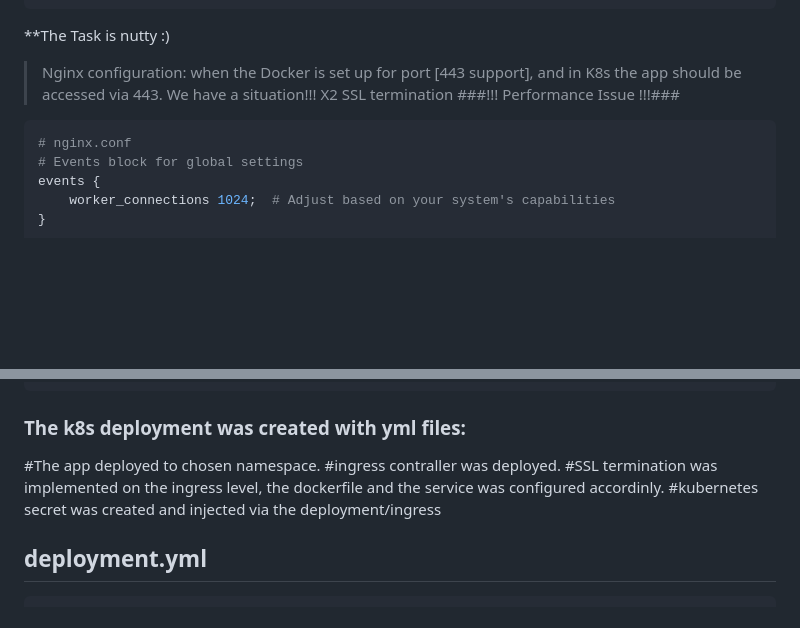
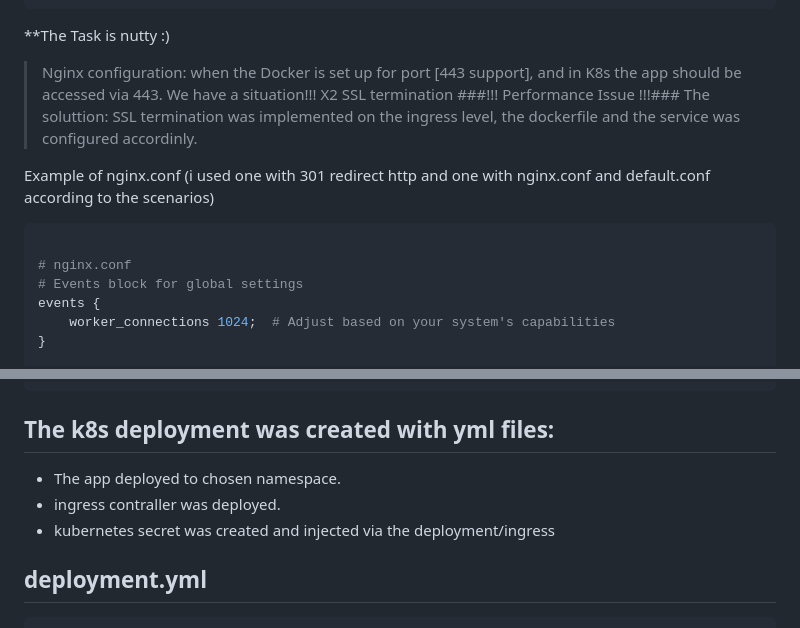
Before and after one commit to blackrussian84/Dcoya, a Markdown page: README.md, 2 parts joined by grey strips. Drawn GitHub-style; blank space fills up the shorter version.

````diff
--- a/README.md
+++ b/README.md
@@ -188,7 +188,12 @@ docker push docker.io/blackrussian84/mydocker:latest
 > Nginx configuration:
 > when the Docker is set up for port [443 support], and in K8s the app should be accessed via 443. We have a situation!!! X2 SSL termination
 > ###!!! Performance Issue !!!###
+The soluttion:
+SSL termination was implemented on the ingress level, the dockerfile and the service was configured accordinly.
+
+Example of nginx.conf (i used one with 301 redirect http and  one with nginx.conf and default.conf according to the scenarios)
 ```bash
+
 # nginx.conf
 # Events block for global settings
 events {
@@ -229,12 +234,11 @@ http {
 ```
 
 
-### The k8s deployment was created with yml files:
+## The k8s deployment was created with yml files:
 
-#The app deployed to chosen namespace.
-#ingress contraller was deployed.
-#SSL termination was implemented on the ingress level, the dockerfile and the service was configured accordinly.
-#kubernetes secret was created and injected via the deployment/ingress
+- The app deployed to chosen namespace.
+- ingress contraller was deployed.
+- kubernetes secret was created and injected via the deployment/ingress
 
 
 ##  deployment.yml
````
Also changed, not shown: other parts of README.md (+6 -5 lines).
